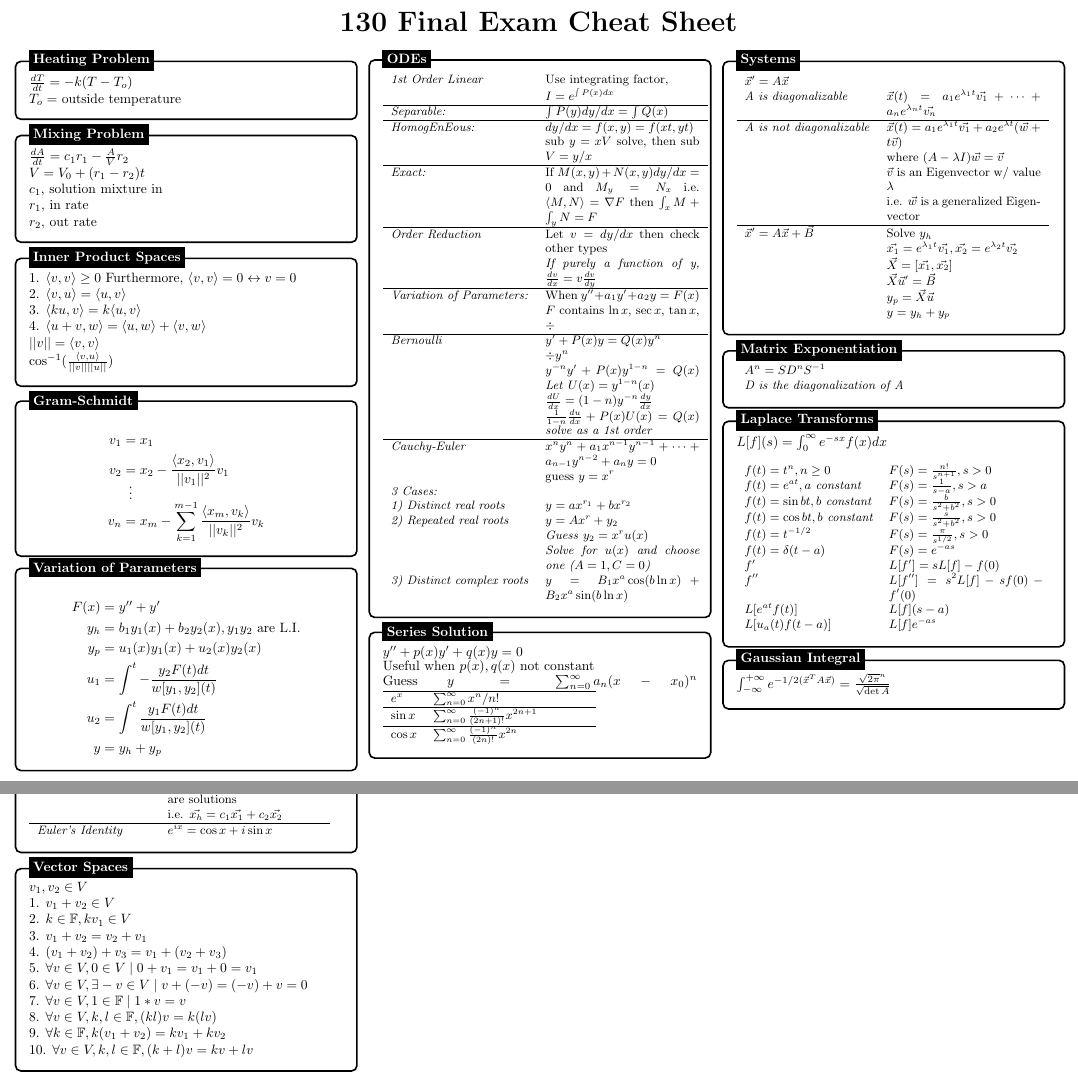
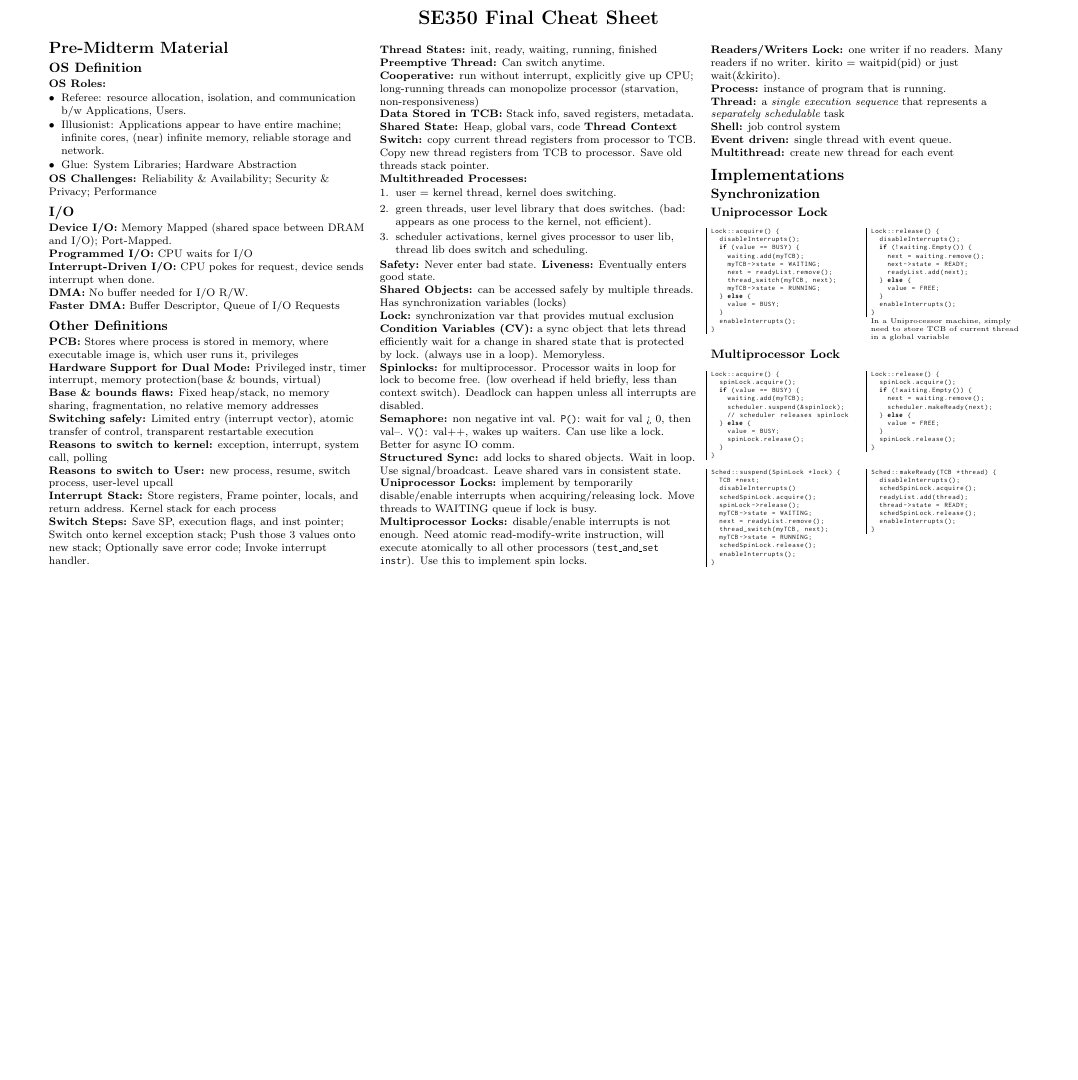
Before and after one commit to eqiu1998/se350-cheatsheet, a LaTeX document (se350-cheatsheet.tex): two parts of pages 1 and 2 of 2 before the commit and part of the page after it, the two joined at a grey line, cut so that both start at the same text, the shorter picture padded with empty space. Compiled offline with pdfLaTeX.

Commit message:
reformat; begin adding midterm content

```diff
--- a/se350-cheatsheet.tex
+++ b/se350-cheatsheet.tex
@@ -18 +84,2 @@
 
+\title{SE350 Final Cheat Sheet}
@@ -34,267 +88,168 @@
-\newcommand{\hr}{\centerline{\rule{3.5in}{1pt}}}
-%\colorbox[HTML]{e4e4e4}{\makebox[\textwidth-2\fboxsep][l]{texto}
 \begin{document}
 
-\begin{center}{\huge{\textbf{130 Final Exam Cheat Sheet}}}\\
+\raggedright
+\footnotesize
+
+\begin{center}
+     \Large{\textbf{SE350 Final Cheat Sheet}} \\
 \end{center}
-\begin{multicols*}{3}
+\begin{multicols}{3}
+\setlength{\premulticols}{1pt}
+\setlength{\postmulticols}{1pt}
+\setlength{\multicolsep}{1pt}
+\setlength{\columnsep}{2pt}
 
-\tikzstyle{mybox} = [draw=black, fill=white, very thick,
-    rectangle, rounded corners, inner sep=10pt, inner ysep=10pt]
-\tikzstyle{fancytitle} =[fill=black, text=white, font=\bfseries]
-
-%------------ Heating ---------------
-\begin{tikzpicture}
-\node [mybox] (box){%
-    \begin{minipage}{0.3\textwidth}
-    $\frac{dT}{dt} = -k(T-T_o)$ \\
-    $ T_o =$ outside temperature
-    \end{minipage}
-};
-%------------ Heating Header ---------------------
-\node[fancytitle, right=10pt] at (box.north west) {Heating Problem};
-\end{tikzpicture}
-
-%------------ Mixing ---------------
-\begin{tikzpicture}
-\node [mybox] (box){%
-    \begin{minipage}{0.3\textwidth}
-    $\frac{dA}{dt} = c_1r_1-\frac{A}{V}r_2$\\
-    $V=V_0 +(r_1 - r_2)t$ \\
-    $c_1$, solution mixture in \\
-    $r_1$, in rate \\
-    $r_2$, out rate
-    \end{minipage}
-};
-%------------ Mixing Header ---------------------
-\node[fancytitle, right=10pt] at (box.north west) {Mixing Problem};
-\end{tikzpicture}
-
-%------------ Inner Product Spaces ---------------
-\begin{tikzpicture}
-\node [mybox] (box){%
-    \begin{minipage}{0.3\textwidth}
-    1. $ \langle v,v \rangle \geq 0$ Furthermore, $ \langle v,v \rangle = 0 \leftrightarrow v = 0 $ \\
-	2. $\langle v,u \rangle = \langle u,v \rangle $ \\
-	3. $ \langle ku,v \rangle =k\langle u,v \rangle $ \\
-	4. $\langle u+v,w\rangle = \langle u,w \rangle + \langle v,w\rangle $ \\
-	$ ||v|| = \langle v, v \rangle $ \\
-    $ \cos^{-1}(\frac{\langle v,u \rangle}{||v|| ||u||}) $
-    \end{minipage}
-};
-%------------ Inner Product Space Header ---------------------
-\node[fancytitle, right=10pt] at (box.north west) {Inner Product Spaces};
-\end{tikzpicture}
-
-%------------ Gram-Schmidt Content ---------------
-\begin{tikzpicture}
-\node [mybox] (box){%
-    \begin{minipage}{0.3\textwidth}
-    \begin{align*}
-  v_{1} &= x_{1} \\
-  v_{2} &= x_{2} - \frac{\langle x_2, v_1\rangle}{||v_{1}||^2}v_{1}\\
-  &\shortvdotswithin{=}
-  v_{n} &= x_{m} - \sum_{k=1}^{m-1} \frac{\langle x_{m},v_{k} \rangle}{||v_{k}||^{2}}v_{k}
-    \end{align*}
-    \end{minipage}
-};
-%------------ Gram-Schmidt Header ---------------------
-\node[fancytitle, right=10pt] at (box.north west) {Gram-Schmidt};
-\end{tikzpicture}
-%------------ Variation of Parameters Content ---------------------
-\begin{tikzpicture}
-\node [mybox] (box){%
-    \begin{minipage}{0.3\textwidth}
-    	\begin{align*}
-        	F(x) &= y'' + y' \\
-            y_h &= b_1y_1(x) + b_2y_2(x), y_1 y_2 \text{ are L.I.} \\
-            y_p &= u_1(x)y_1(x) + u_2(x)y_2(x) \\
-            u_1 &= \int^t -\frac{y_2F(t)dt}{w[y_1,y_2](t)} \\
-            u_2 &= \int^t \frac{y_1F(t)dt}{w[y_1,y_2](t)} \\
-            y &= y_h + y_p
-    	\end{align*}
-    \end{minipage}
-};
-%------------ Variation of Parameters Header ---------------------
-\node[fancytitle, right=10pt] at (box.north west) {Variation of Parameters};
-\end{tikzpicture}
-
-%------------ ODE Content ---------------
-\begin{tikzpicture}
-\node [mybox] (box){%
-    \begin{minipage}{0.3\textwidth}
-    \small{
-    	\begin{tabular}{lp{4cm} l}
-		\textit{1st Order Linear} & Use integrating factor,
-        \\ & $I = e^{\int P(x) dx}$ \\ \hline
-		\textit{Separable:} & $ \int P(y) dy/dx = \int Q(x) $ \\ \hline
-		\textit{HomogEnEous:} & $ dy/dx = f(x,y) = f(xt,yt) $ \\ &
-        sub $ y = xV $ solve, then sub $ V = y/x $ \\ \hline
-        \textit{Exact:} & If $ M(x,y) + N(x,y)dy/dx = 0 $ and $ M_y = N_x $ i.e. $ \langle M,N \rangle = \nabla F $ then $ \int_x M + \int_y N = F $ \\ \hline
-        \textit{Order Reduction} & Let $ v = dy/dx $ then check other types \\
-        &\textit{If purely a function of y, }$\frac{dv}{dx} = v\frac{dv}{dy}$\\
-        \hline
-        \textit{Variation of Parameters:} & When $y''+a_1y'+a_2y = F(x)$ \\
-        & $F$ contains $\ln x$, $\sec x$, $\tan x$, $\div$ \\ \hline
-        \textit{Bernoulli} & $y' + P(x)y = Q(x)y^n$ \\
-        & $\div y^n$ \\
-        &$y^{-n}y'+P(x)y^{1-n}=Q(x)$ \textit{Let }$U(x) = y^{1-n}(x)$ \\
-        &$\frac{dU}{dx}=(1-n)y^{-n}\frac{dy}{dx}$ \\
-        &$\frac{1}{1-n}\frac{du}{dx} + P(x)U(x) = Q(x)$ \textit{solve as a 1st order} \\ \hline
-        \textit{Cauchy-Euler} &$x^ny^n + a_1x^{n-1}y^{n-1} + \cdots + a_{n-1}y^{n-2}+a_ny = 0$ \\
-        &guess $y = x^r$ \\
-        \textit{3 Cases:} \\
-        \textit{1) Distinct real roots} &$y = ax^{r_1}+bx^{r_2}$ \\
-        \textit{2) Repeated real roots} &$y = Ax^r + y_2$ \\
-        &\textit{Guess} $y_2 = x^ru(x)$ \\
-        &\textit{Solve for $u(x)$ and choose one ($A=1, C=0$)} \\
-		\textit{3) Distinct complex roots} &$y=B_1x^a \cos (b \ln x) + B_2x^a\sin (b \ln x)$
-	\end{tabular}}
-    \end{minipage}
-};
-%------------ ODE Header ---------------------
-\node[fancytitle, right=10pt] at (box.north west) {ODEs};
-\end{tikzpicture}
-
-%------------ Series Solution Content ---------------
-\begin{tikzpicture}
-\node [mybox] (box){%
-    \begin{minipage}{0.3\textwidth}
-    $y'' + p(x)y' + q(x)y = 0$ \\
-    Useful when $p(x), q(x)$ not constant \\
-    Guess $y = \sum_{n=0}^{\infty}a_n(x-x_0)^n$
-    \small{
-    	\begin{tabular}{lp{4cm} l}
-        \hline
-        $e^x$ & $\sum_{n=0}^{\infty} x^n/{n!}$ \\ \hline
-        $\sin x$ & $\sum_{n=0}^{\infty} \frac{(-1)^n}{(2n+1)!}x^{2n+1}$ \\ \hline
-        $\cos x$ & $\sum_{n=0}^{\infty} \frac{(-1)^n}{(2n)!}x^{2n}$ \\
-	\end{tabular}}
-    \end{minipage}
-};
-%------------ Series Solution Header ---------------------
-\node[fancytitle, right=10pt] at (box.north west) {Series Solution};
-\end{tikzpicture}
-
-%------------ Systems of ODE Content ---------------
-\begin{tikzpicture}
-\node [mybox] (box){%
-    \begin{minipage}{0.3\textwidth}
-    \small{
-    	\begin{tabular}{lp{4cm} l}
-        $\vec{x}' = A\vec{x}$ \\
-		\textit{A is diagonalizable} & $\vec{x}(t)=a_{1}e^{\lambda_1 t}\vec{v_1}+\cdots+ a_{n}e^{\lambda_n t}\vec{v_n}$ \\ \hline
-        \textit{A is not diagonalizable} & $\vec{x}(t)=a_1e^{\lambda_1 t}\vec{v_1} + a_2e^{\lambda t}(\vec{w} + t\vec{v} )$ \\
-        & where $(A - \lambda I)\vec{w} = \vec{v} $\\
-        & $\vec{v}$ is an Eigenvector w/ value $\lambda$ \\
-        & i.e. $\vec{w}$ is a generalized Eigenvector \\ \hline
-        $\vec{x}' = A\vec{x} + \vec{B}$ &Solve $y_h$ \\
-        & $\vec{x_1} = e^{\lambda_1t}\vec{v_1}, \vec{x_2} = e^{\lambda_2t}\vec{v_2}$ \\ 			& $\vec{X} = [\vec{x_1},\vec{x_2}]$ \\
-        & $\vec{X}\vec{u}'=\vec{B}$ \\
-        & $y_p = \vec{X}\vec{u}$ \\
-        & $y = y_h + y_p$
-	\end{tabular}}
-    \end{minipage}
-};
-%------------ Systems of ODE Header ---------------------
-\node[fancytitle, right=10pt] at (box.north west) {Systems};
-\end{tikzpicture}
-
-%------------ Exponentiation Content ---------------
-\begin{tikzpicture}
-\node [mybox] (box){%
-    \begin{minipage}{0.3\textwidth}
-    \small{
-    	\begin{tabular}{lp{4cm} l}
-        $A^n = SD^nS^{-1}$ \\
-        \textit{D is the diagonalization of A}
-	\end{tabular}}
-    \end{minipage}
-};
-%------------ Spring-Mass Header ---------------------
-\node[fancytitle, right=10pt] at (box.north west) {Matrix Exponentiation};
-\end{tikzpicture}
-\
-%------------ Laplace Transforms Content ---------------
-\begin{tikzpicture}
-\node [mybox] (box){%
-    \begin{minipage}{0.3\textwidth}
-    $L[f](s) = \int_0^{\infty} e^{-sx}f(x)dx $\\
-
-    \small{
-    	\begin{tabular}{lp{4cm} l}
-        $f(t) = t^n, n \geq 0 $ &$F(s) = \frac{n!}{s^{n+1}}, s > 0 $ \\
-        $f(t) = e^{at}, a \textit{ constant}$ & $ F(s) = \frac{1}{s-a}, s > a$ \\
-        $f(t) = \sin{bt}, b \textit{ constant}$ & $ F(s) = \frac{b}{s^2 + b^2}, s > 0$ \\
-        $f(t) = \cos{bt}, b \textit{ constant}$ & $ F(s) = \frac{s}{s^2 + b^2}, s > 0$ \\
-        $f(t) = t^{-1/2}$ & $F(s) = \frac{\pi}{s^{1/2}}, s > 0$ \\
-        $f(t) = \delta(t-a)$ & $F(s) = e^{-as}$ \\
-        $f'$ & $L[f'] = sL[f] - f(0)$ \\
-        $f''$ & $L[f''] = s^2 L[f] - sf(0) - f'(0)$ \\
-        $L[e^{at}f(t)]$ & $L[f](s-a)$ \\
-        $L[u_a(t)f(t-a)]$ & $L[f]e^{-as}$
-        \end{tabular}}
-    \end{minipage}
-};
-%------------ Laplace Transforms Header ---------------------
-\node[fancytitle, right=10pt] at (box.north west) {Laplace Transforms};
-\end{tikzpicture}
-%------------ Gaussian Integral Content ---------------------
-\begin{tikzpicture}
-\node [mybox] (box){%
-    \begin{minipage}{0.3\textwidth}
-	$\int_{-\infty}^{+\infty} e^{-1/2(\vec{x}^TA\vec{x})} = \frac{\sqrt{2\pi}^n}{\sqrt{\det A}}$
-	\end{minipage}
-};
-%------------ Gaussian Integral Header ---------------------
-\node[fancytitle, right=10pt] at (box.north west) {Gaussian Integral};
-\end{tikzpicture}
-\\
-\\
-\\
-\\
-
-%------------ Complex Numbers Content ---------------------
-\begin{tikzpicture}
-\node [mybox] (box){%
-    \begin{minipage}{0.3\textwidth}
-    \small{
-        	\begin{tabular}{lp{4cm} l}
-            \textit{Systems of equations} & If $\vec{w_1} = \vec{u(t)} + i\vec{v(t)}$ is a solution, $\vec{x_1} = \vec{u(t)}, \vec{x_2} = \vec{v(t)}$ are solutions \\
-            & i.e. $\vec{x_h} = c_1 \vec{x_1} + c_2 \vec{x_2}$ \\
-            \hline
-            \textit{Euler's Identity} &$e^{ix} = \cos x + i \sin x$
-			\end{tabular}
-    }
-	\end{minipage}
-};
-%------------ Gaussian Integral Header ---------------------
-\node[fancytitle, right=10pt] at (box.north west) {Complex Numbers};
-\end{tikzpicture}
-
-%------------ Vector Spaces ---------------
-\begin{tikzpicture}
-\node [mybox] (box){%
-    \begin{minipage}{0.3\textwidth}
-    $v_1, v_2 \in V$\\
-    1. $v_1 + v_2 \in V$ \\
-	2. $k \in \mathbb{F}, kv_1 \in V $ \\
-	3. $ v_1 + v_2 = v_2 + v_1 $ \\
-	4. $(v_1 + v_2) + v_3 = v_1 + (v_2 + v_3) $ \\
-	5. $\forall v \in V, 0 \in V \mid 0 + v_1 = v_1 + 0 = v_1$ \\
-    6. $\forall v \in V, \exists -v \in V \mid v + (-v) = (-v) + v = 0 $ \\
-    7. $\forall v \in V, 1 \in \mathbb{F} \mid 1*v = v$ \\
-    8. $\forall v \in V, k,l \in \mathbb{F}, (kl)v = k (lv)$ \\
-    9. $\forall k \in \mathbb{F}, k(v_1 + v_2) = kv_1 + kv_2$ \\
-    10. $\forall v \in V, k,l \in \mathbb{F}, (k+l)v = kv + lv$
-    \end{minipage}
-};
-%------------ Vector Space Header ---------------------
-\node[fancytitle, right=10pt] at (box.north west) {Vector Spaces};
-\end{tikzpicture}
-\end{multicols*}
-\end{document}
+\section{Pre-Midterm Material}
+\subsection{OS Definition}
+{\bf OS Roles:}
+\begin{itemize}
+    \setlength\itemsep{0em}
+    \item Referee: resource allocation, isolation, and communication b/w Applications, Users.
+    \item Illusionist: Applications appear to have entire machine; infinite cores, (near) infinite memory, reliable storage and network.
+    \item Glue: System Libraries; Hardware Abstraction
+\end{itemize}
+    \textbf{OS Challenges:} Reliability \& Availability; Security \& Privacy; Performance
+\subsection{I/O}
+\textbf{Device I/O:} Memory Mapped (shared space between DRAM and I/O); Port-Mapped.\\
+\textbf{Programmed I/O:} CPU waits for I/O\\
+\textbf{Interrupt-Driven I/O:} CPU pokes for request, device sends interrupt when done.\\
+\textbf{DMA:} No buffer needed for I/O R/W.\\
+\textbf{Faster DMA:} Buffer Descriptor, Queue of I/O Requests \\
 
 
-Contact GitHub API Training Shop Blog About
-© 2016 GitHub, Inc. Terms Privacy Security Status Help
+\subsection{Other Definitions}
+{\bf PCB:} Stores where process is stored in memory, where executable image is, which user runs it, privileges\\
+{\bf Hardware Support for Dual Mode:} Privileged instr, timer interrupt, memory protection(base \& bounds, virtual)\\
+{\bf Base \& bounds flaws:} Fixed heap/stack, no memory sharing, fragmentation, no relative memory addresses\\
+{\bf Switching safely:} Limited entry (interrupt vector), atomic transfer of control, transparent restartable execution\\
+{\bf Reasons to switch to kernel:} exception, interrupt, system call, polling\\
+\textbf{Reasons to switch to User:} new process, resume, switch process, user-level upcall \\
+\textbf{Interrupt Stack:} Store registers, Frame pointer, locals, and return address. Kernel stack for each process\\
+\textbf{Switch Steps:} Save SP, execution flags, and inst pointer; Switch onto kernel exception stack; Push those 3 values onto new stack; Optionally save error code; Invoke interrupt handler.\\
+\textbf{Thread States:} init, ready, waiting, running, finished\\
+\textbf{Preemptive Thread:} Can switch anytime.\\
+\textbf{Cooperative:} run without interrupt, explicitly give up CPU; long-running threads can monopolize processor (starvation, non-responsiveness) \\
+\textbf{Data Stored in TCB:} Stack info, saved registers, metadata.\\
+\textbf{Shared State:} Heap, global vars, code
+\textbf{Thread Context Switch:} copy current thread registers from processor to TCB. Copy new thread registers from TCB to processor. Save old threads stack pointer.\\
+\textbf{Multithreaded Processes:}
+\begin{enumerate}
+    \item user = kernel thread, kernel does switching.
+    \item green threads, user level library that does switches. (bad: appears as one process to the kernel, not efficient).
+    \item scheduler activations, kernel gives processor to user lib, thread lib does switch and scheduling.
+\end{enumerate}
+\textbf{Safety:} Never enter bad state. \textbf{Liveness:} Eventually enters good state.\\
+\textbf{Shared Objects:} can be accessed safely by multiple threads. Has synchronization variables (locks) \\
+\textbf{Lock:} synchronization var that provides mutual exclusion \\
+\textbf{Condition Variables (CV):} a sync object that lets thread efficiently wait for a change in shared state that is protected by lock. (always use in a loop). Memoryless.\\
+\textbf{Spinlocks:} for multiprocessor. Processor waits in loop for lock to become free. (low overhead if held briefly, less than context switch). Deadlock can happen unless all interrupts are disabled. \\
+\textbf{Semaphore:} non negative int val. {\tt P()}: wait for val > 0, then val--. {\tt V()}: val++, wakes up waiters. Can use like a lock. Better for async IO comm.\\
+\textbf{Structured Sync:} add locks to shared objects. Wait in loop. Use signal/broadcast. Leave shared vars in consistent state.\\
+\textbf{Uniprocessor Locks:} implement by temporarily disable/enable interrupts when acquiring/releasing lock. Move threads to WAITING queue if lock is busy. \\
+\textbf{Multiprocessor Locks:} disable/enable interrupts is not enough. Need atomic read-modify-write instruction, will execute atomically to all other processors ({\tt test\_and\_set instr}). Use this to implement spin locks.\\
+\textbf{Readers/Writers Lock:} one writer if no readers. Many readers if no writer. kirito = waitpid(pid) or just wait(\&kirito).\\
+\textbf{Process:} instance of program that is running. \\
+\textbf{Thread:} a {\it single execution sequence} that represents a {\it separately schedulable} task\\
+\textbf{Shell:} job control system\\
+\textbf{Event driven:} single thread with event queue. \textbf{Multithread:} create new thread for each event
+\section{Implementations}
+\subsection{Synchronization}
+\subsubsection{Uniprocessor Lock}
+\begin{multicols}{2}
+\begin{lstlisting}
+Lock::acquire() {
+    disableInterrupts();
+    if (value == BUSY) {
+        waiting.add(myTCB);
+        myTCB->state = WAITING;
+        next = readyList.remove();
+        thread_switch(myTCB, next);
+        myTCB->state = RUNNING;
+    } else {
+        value = BUSY;
+    }
+    enableInterrupts();
+}
+\end{lstlisting}
+\columnbreak
+\begin{lstlisting}[belowskip=0pt]
+Lock::release() {
+    disableInterrupts();
+    if (!waiting.Empty()) {
+        next = waiting.remove();
+        next->state = READY;
+        readyList.add(next);
+    } else {
+        value = FREE;
+    }
+    enableInterrupts();
+}
+\end{lstlisting}
+\tiny{In a Uniprocessor machine, simply need to store TCB of current thread in a global variable}
+\end{multicols}
+\subsubsection{Multiprocessor Lock}
+\begin{multicols}{2}
+\begin{lstlisting}
+Lock::acquire() {
+    spinLock.acquire();
+    if (value == BUSY) {
+        waiting.add(myTCB);
+        scheduler.suspend(&spinlock);
+        // scheduler releases spinlock
+    } else {
+        value = BUSY;
+        spinLock.release();
+    }
+}
+\end{lstlisting}
+\columnbreak
+\begin{lstlisting}
+Lock::release() {
+    spinLock.acquire();
+    if (!waiting.Empty()) {
+        next = waiting.remove();
+        scheduler.makeReady(next);
+    } else {
+        value = FREE;
+    }
+    spinLock.release();
+}
+
+\end{lstlisting}
+\end{multicols}
+\begin{multicols}{2}
+\begin{lstlisting}
+Sched::suspend(SpinLock *lock) {
+    TCB *next;
+    disableInterrupts()
+    schedSpinLock.acquire();
+    spinLock->release();
+    myTCB->state = WAITING;
+    next = readyList.remove();
+    thread_switch(myTCB, next);
+    myTCB->state = RUNNING;
+    schedSpinLock.release();
+    enableInterrupts();
+}
+\end{lstlisting}
+\columnbreak
+\begin{lstlisting}
+Sched::makeReady(TCB *thread) {
+    disableInterrupts();
+    schedSpinLock.acquire();
+    readyList.add(thread);
+    thread->state = READY;
+    schedSpinLock.release();
+    enableInterrupts();
+}
+\end{lstlisting}
+\end{multicols}
+
+
+
+
+
+
+
+\end{multicols}
+\end{document}
```
Also changed, not shown: se350-cheatsheet.pdf, se350-cheatsheet.tex (109 more changed lines).
